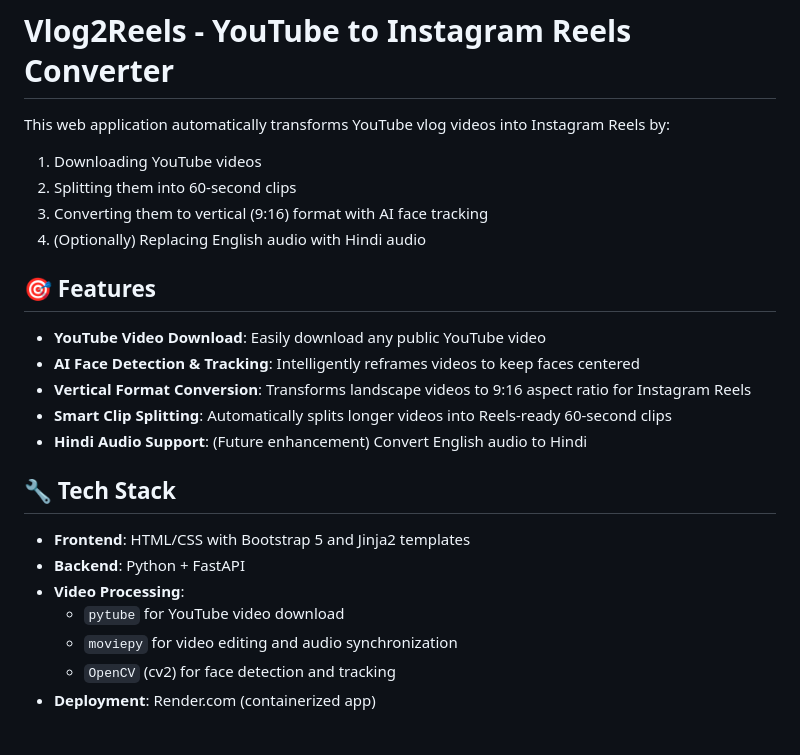
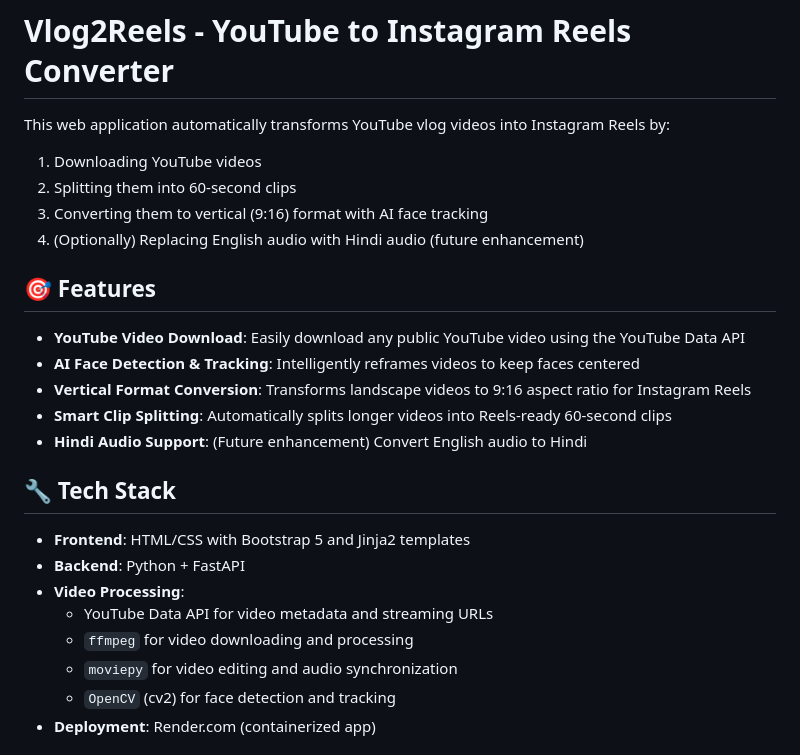
Before and after one commit to navsharmxaa/UN-Clips, a Markdown page: README.md, the part around one of its changes. GitHub-like rendering.

```diff
--- a/README.md
+++ b/README.md
@@ -4,11 +4,11 @@ This web application automatically transforms YouTube vlog videos into Instagram
 1. Downloading YouTube videos
 2. Splitting them into 60-second clips
 3. Converting them to vertical (9:16) format with AI face tracking
-4. (Optionally) Replacing English audio with Hindi audio
+4. (Optionally) Replacing English audio with Hindi audio (future enhancement)
 
 ## 🎯 Features
 
-- **YouTube Video Download**: Easily download any public YouTube video
+- **YouTube Video Download**: Easily download any public YouTube video using the YouTube Data API
 - **AI Face Detection & Tracking**: Intelligently reframes videos to keep faces centered
 - **Vertical Format Conversion**: Transforms landscape videos to 9:16 aspect ratio for Instagram Reels
 - **Smart Clip Splitting**: Automatically splits longer videos into Reels-ready 60-second clips
@@ -19,7 +19,8 @@ This web application automatically transforms YouTube vlog videos into Instagram
 - **Frontend**: HTML/CSS with Bootstrap 5 and Jinja2 templates
 - **Backend**: Python + FastAPI
 - **Video Processing**:
-  - `pytube` for YouTube video download
+  - YouTube Data API for video metadata and streaming URLs
+  - `ffmpeg` for video downloading and processing
   - `moviepy` for video editing and audio synchronization
   - `OpenCV` (cv2) for face detection and tracking
 - **Deployment**: Render.com (containerized app)
```
Also changed, not shown: other parts of README.md (+31 -25 lines).
